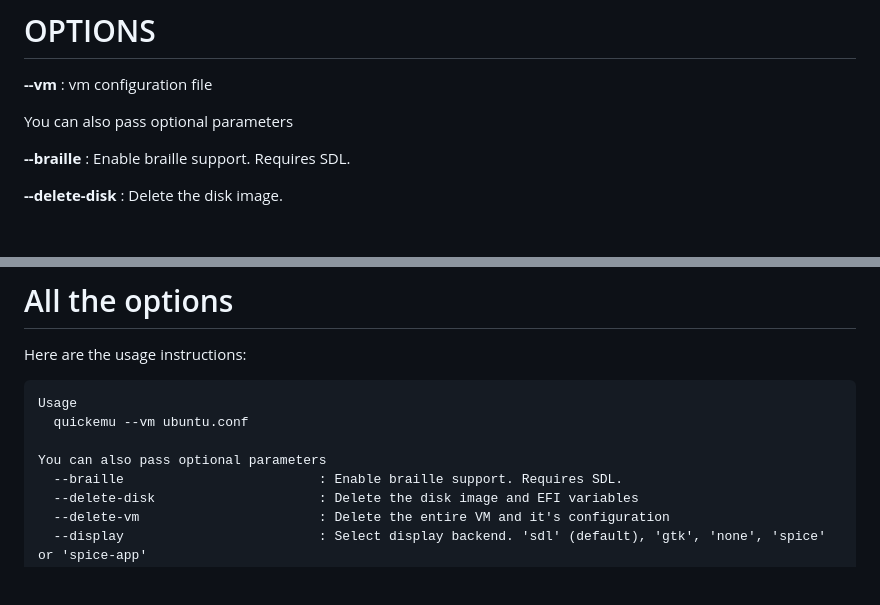
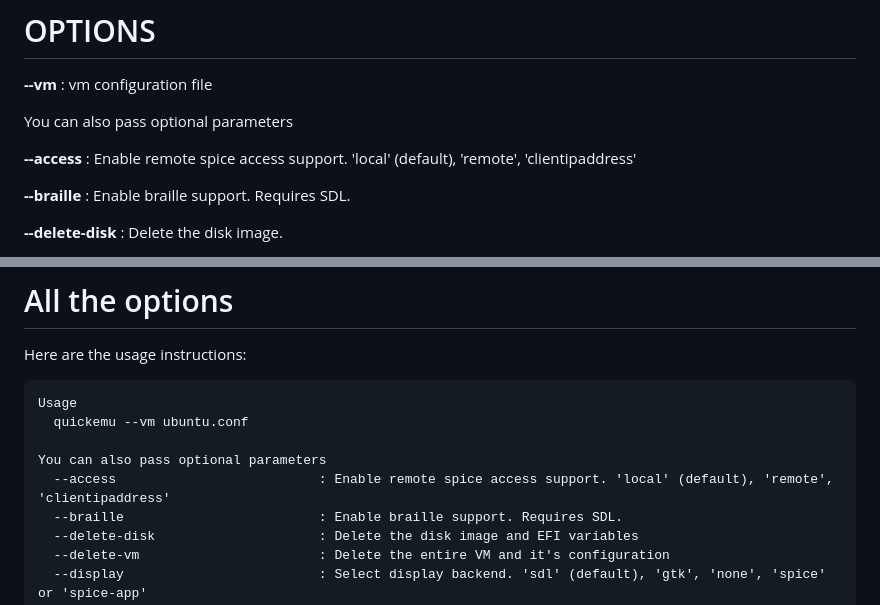
Before and after one commit to quickemu-project/quickemu, a Markdown page: docs/quickemu.1.md, 2 parts joined by grey strips. Drawn GitHub-style; blank space fills up the shorter version.

```diff
--- a/docs/quickemu.1.md
+++ b/docs/quickemu.1.md
@@ -26,6 +26,9 @@ machines for Linux, macOS and Windows
 :   vm configuration file
 
 You can also pass optional parameters
+
+**--access**
+:   Enable remote spice access support. 'local' (default), 'remote', 'clientipaddress'
 
 **--braille**
 :   Enable braille support. Requires SDL.
@@ -553,6 +556,7 @@ Here are the usage instructions:
       quickemu --vm ubuntu.conf
 
     You can also pass optional parameters
+      --access                          : Enable remote spice access support. 'local' (default), 'remote', 'clientipaddress'
       --braille                         : Enable braille support. Requires SDL.
       --delete-disk                     : Delete the disk image and EFI variables
       --delete-vm                       : Delete the entire VM and it's configuration
```
